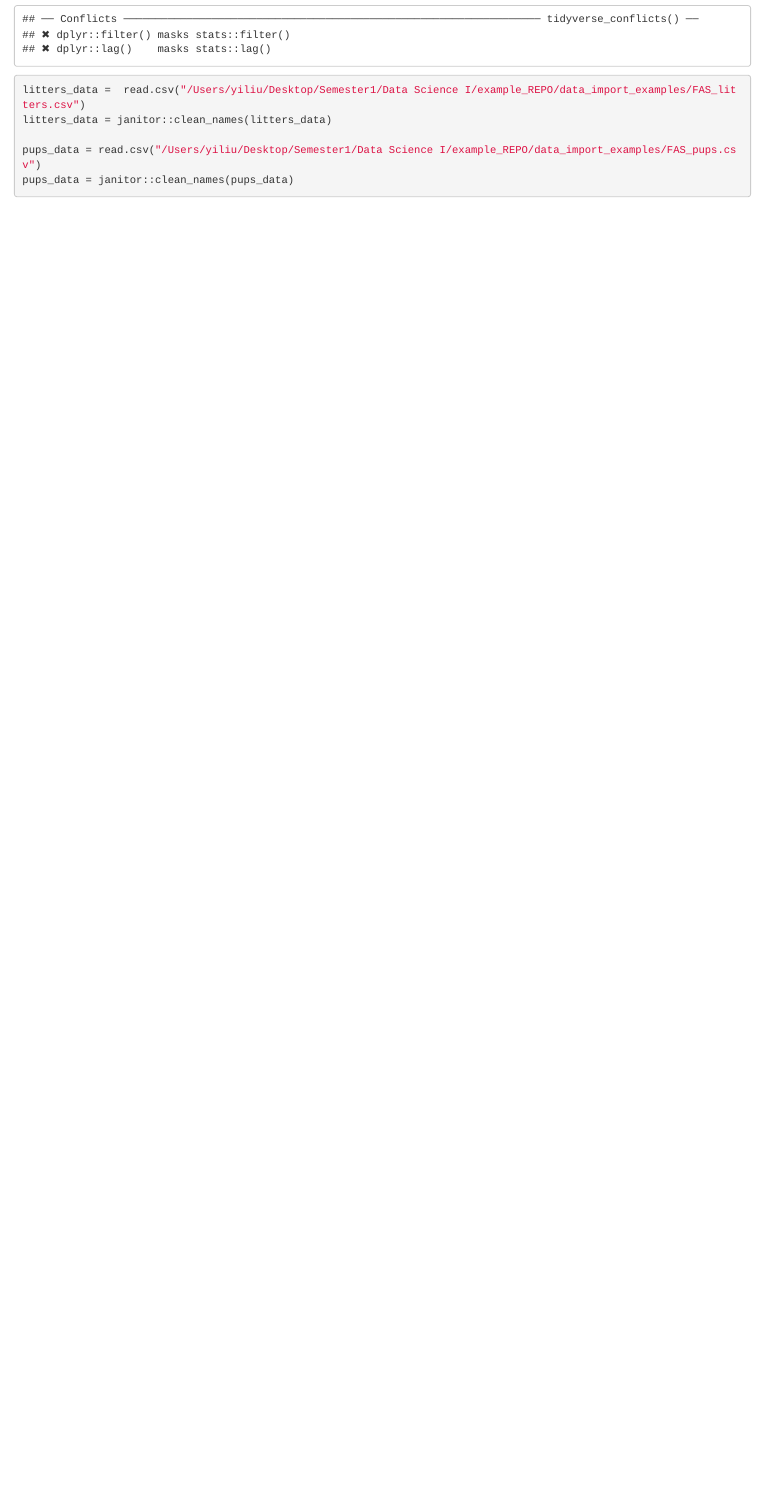
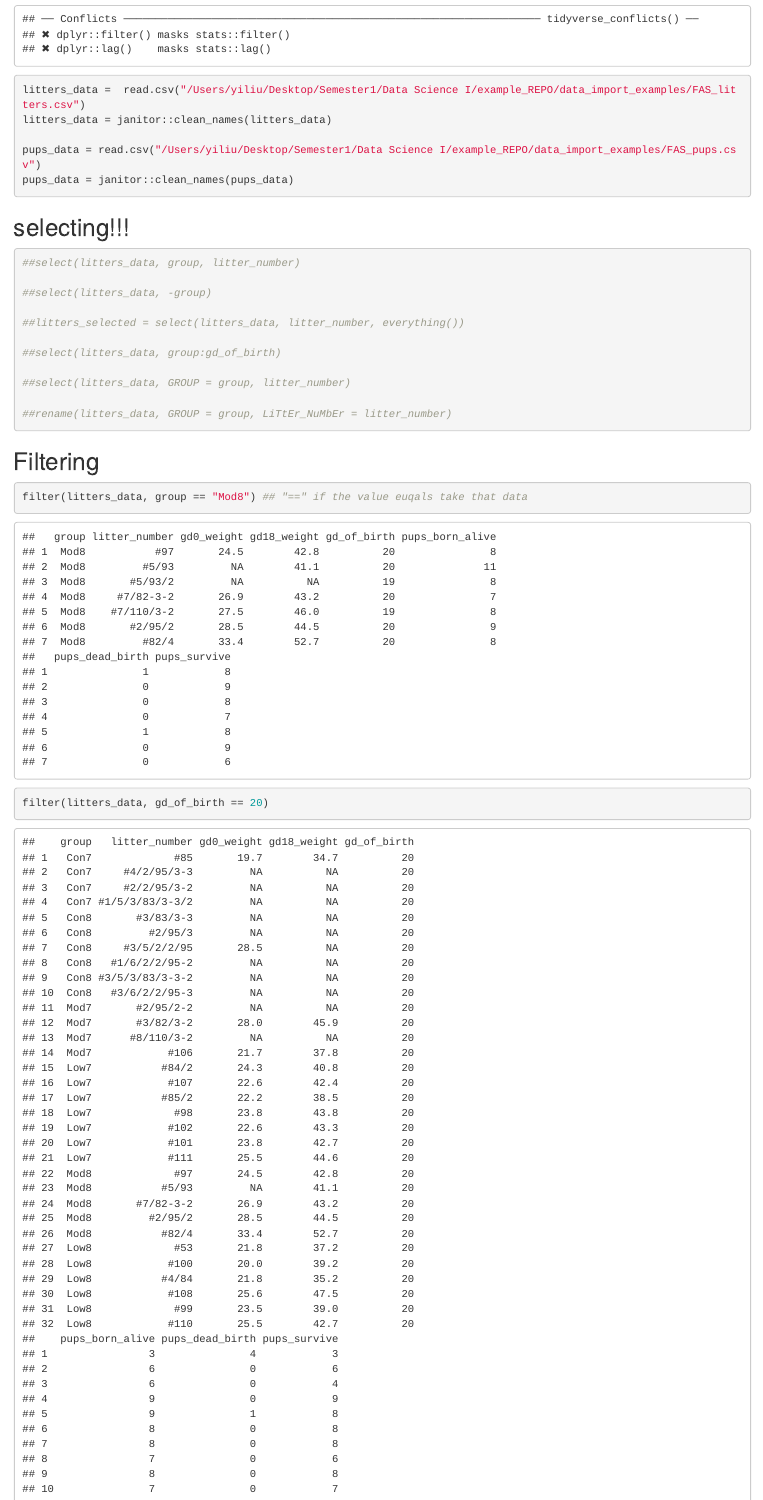
Before and after one commit to moly261/0919_data_manipulation, an R Markdown document (0910_data_manipulation.Rmd): the page in a window 1100 px wide, from 330 px down. The pictures show the output file 0910_data_manipulation.html that the author committed with the source, opened offline.

Commit message:
finish filtering!!!

````diff
--- a/0910_data_manipulation.Rmd
+++ b/0910_data_manipulation.Rmd
@@ -12,4 +12,28 @@ litters_data = janitor::clean_names(litters_data)
 
 pups_data = read.csv("/Users/yiliu/Desktop/Semester1/Data Science I/example_REPO/data_import_examples/FAS_pups.csv")
 pups_data = janitor::clean_names(pups_data)
+
 ```
+
+## selecting!!!
+
+```{r}
+##select(litters_data, group, litter_number)
+
+##select(litters_data, -group)
+
+##litters_selected = select(litters_data, litter_number, everything())
+
+##select(litters_data, group:gd_of_birth)
+
+##select(litters_data, GROUP = group, litter_number)
+
+##rename(litters_data, GROUP = group, LiTtEr_NuMbEr = litter_number)
+
+```
+
+## Filtering
+```{r}
+filter(litters_data, group == "Mod8") ## "==" if the value euqals take that data
+
+filter(litters_data, gd_of_birth == 20)
````
Also changed, not shown: 0910_data_manipulation.html, 0910_data_manipulation.Rmd (25 more changed lines).
